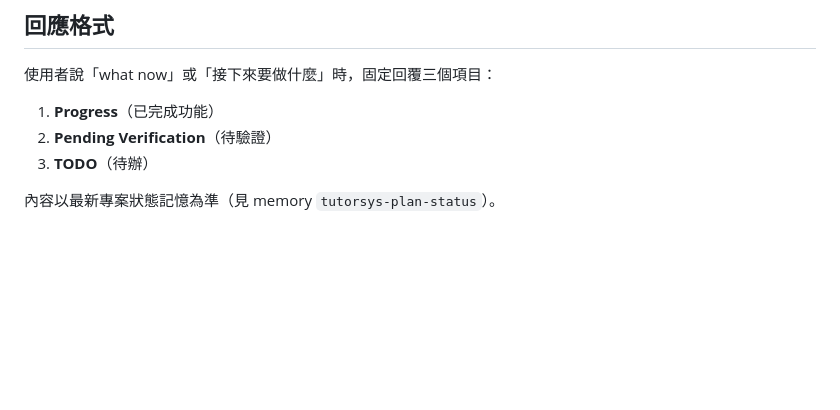
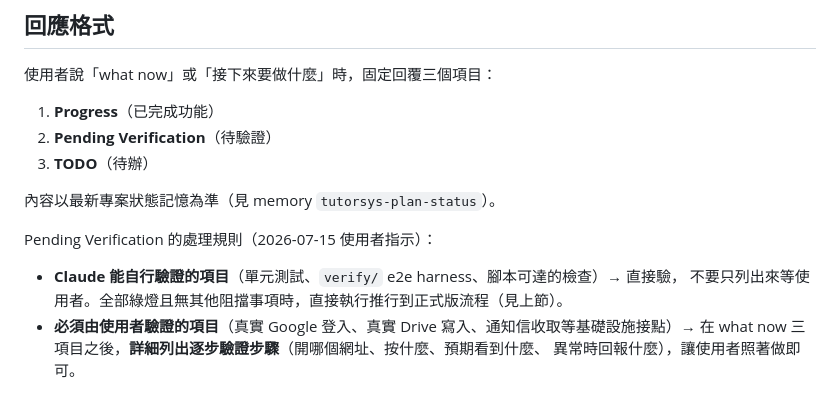
Before and after one commit to npustscc/scc-tutorsys, a Markdown page: CLAUDE.md, the part around the change. Rendered like a GitHub page; blank space fills up the shorter version.

Commit message:
CLAUDE.md：what now 待驗證處理規則（可自動驗的直接驗、過了推正式；需使用者的列詳細步驟）
Co-Authored-By: Claude Fable 5 <noreply@anthropic.com>
Claude-Session: https://claude.ai/code/session_01BYXCVz1qSyMgetaB1U8u3e

```diff
--- a/CLAUDE.md
+++ b/CLAUDE.md
@@ -95,3 +95,10 @@ git push origin master
 3. **TODO**（待辦）
 
 內容以最新專案狀態記憶為準（見 memory `tutorsys-plan-status`）。
+
+Pending Verification 的處理規則（2026-07-15 使用者指示）：
+- **Claude 能自行驗證的項目**（單元測試、`verify/` e2e harness、腳本可達的檢查）→ 直接驗，
+  不要只列出來等使用者。全部綠燈且無其他阻擋事項時，直接執行推行到正式版流程（見上節）。
+- **必須由使用者驗證的項目**（真實 Google 登入、真實 Drive 寫入、通知信收取等基礎設施接點）→
+  在 what now 三項目之後，**詳細列出逐步驗證步驟**（開哪個網址、按什麼、預期看到什麼、
+  異常時回報什麼），讓使用者照著做即可。
```
